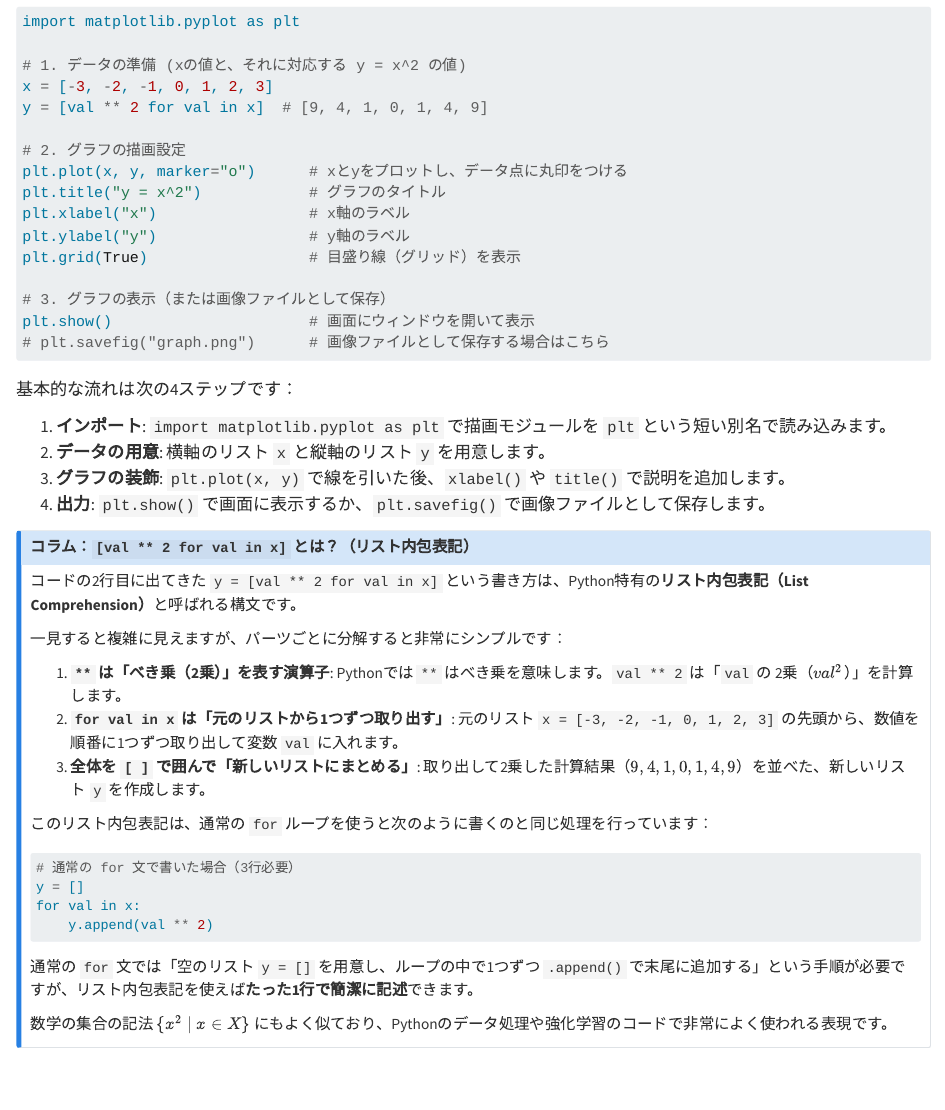
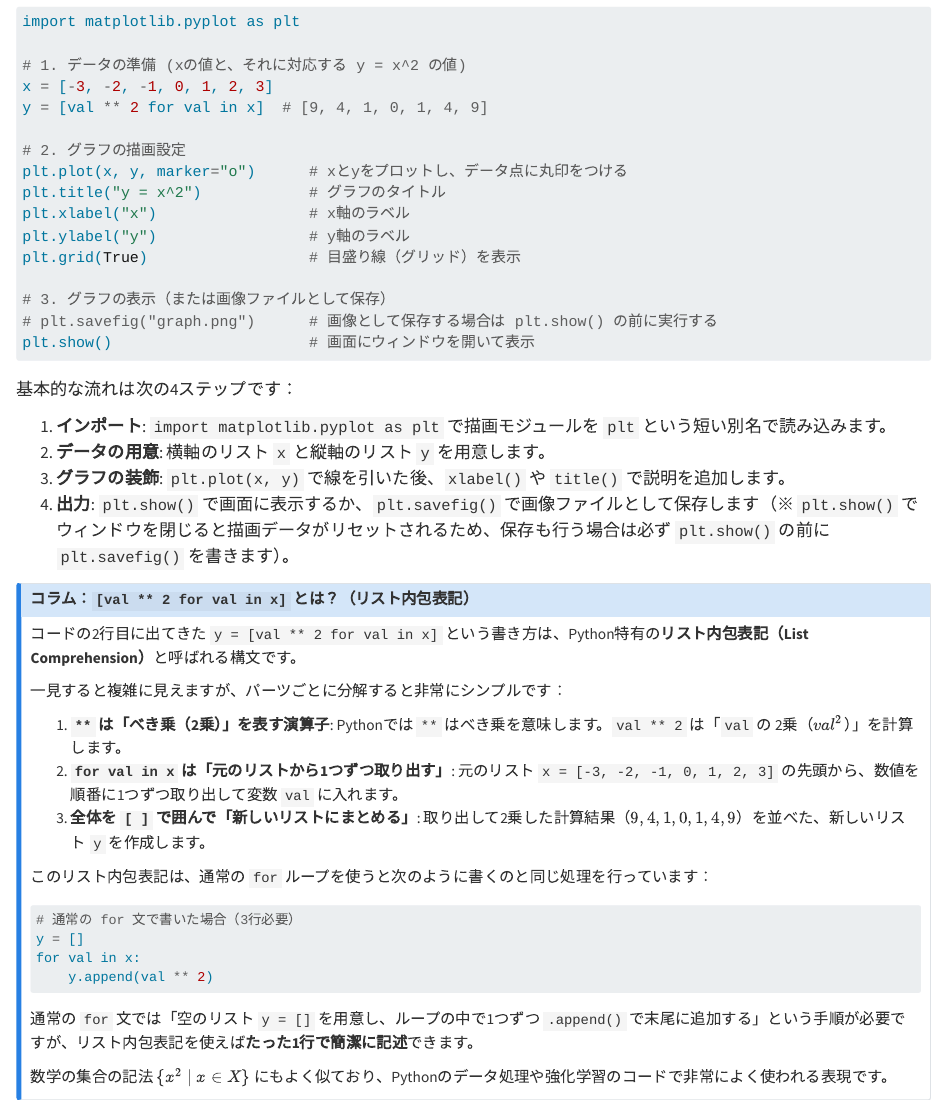
Before and after one commit to takashihattori/sfc-fit2-rl, a Quarto document (06_multi_armed_bandit.qmd): the page in a window 1100 px wide, from 8770 px down. Rendered offline with R 4.5, knitr and Pandoc in place of Quarto, with nearby package versions.

Commit message:
plt.savefigはplt.showの前

````diff
--- a/06_multi_armed_bandit.qmd
+++ b/06_multi_armed_bandit.qmd
@@ -839,8 +839,8 @@ plt.ylabel("y")                 # y軸のラベル
 plt.grid(True)                  # 目盛り線（グリッド）を表示
 
 # 3. グラフの表示（または画像ファイルとして保存）
+# plt.savefig("graph.png")      # 画像として保存する場合は plt.show() の前に実行する
 plt.show()                      # 画面にウィンドウを開いて表示
-# plt.savefig("graph.png")      # 画像ファイルとして保存する場合はこちら
 ```
 
 基本的な流れは次の4ステップです：
@@ -848,7 +848,7 @@ plt.show()                      # 画面にウィンドウを開いて表示
 1. **インポート**: `import matplotlib.pyplot as plt` で描画モジュールを `plt` という短い別名で読み込みます。
 2. **データの用意**: 横軸のリスト `x` と縦軸のリスト `y` を用意します。
 3. **グラフの装飾**: `plt.plot(x, y)` で線を引いた後、`xlabel()` や `title()` で説明を追加します。
-4. **出力**: `plt.show()` で画面に表示するか、`plt.savefig()` で画像ファイルとして保存します。
+4. **出力**: `plt.show()` で画面に表示するか、`plt.savefig()` で画像ファイルとして保存します（※ `plt.show()` でウィンドウを閉じると描画データがリセットされるため、保存も行う場合は必ず `plt.show()` の前に `plt.savefig()` を書きます）。
 
 ::: {.callout-note}
 ### コラム：`[val ** 2 for val in x]` とは？（リスト内包表記）
````
Also changed, not shown: docs/search.json, 1 other file.
